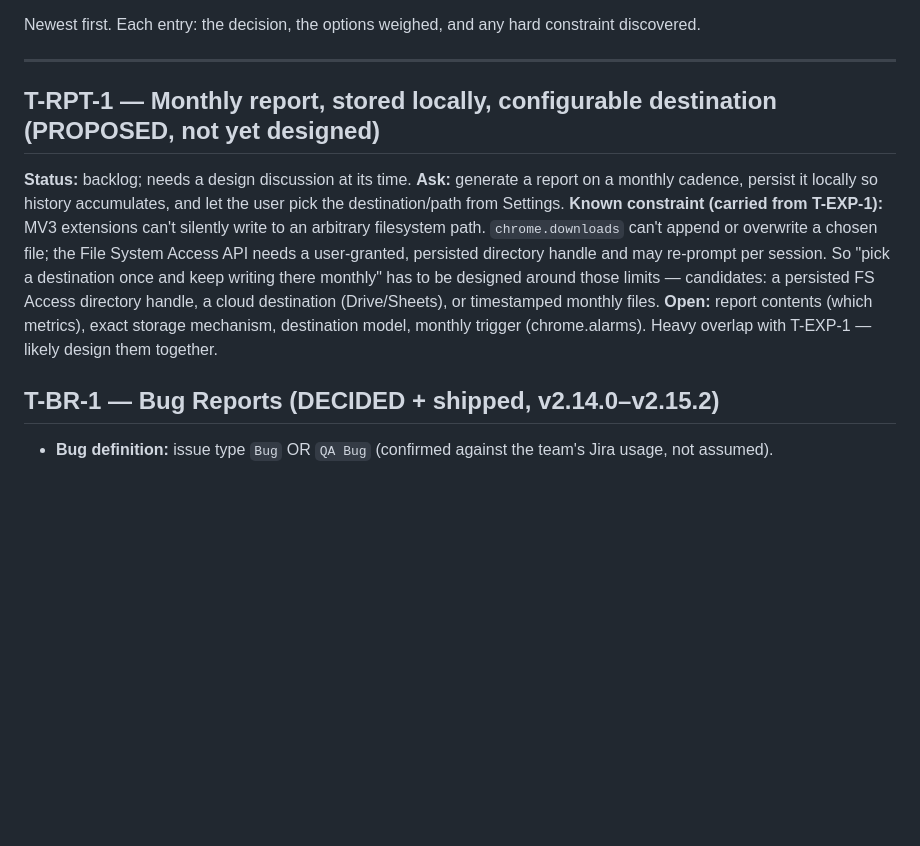
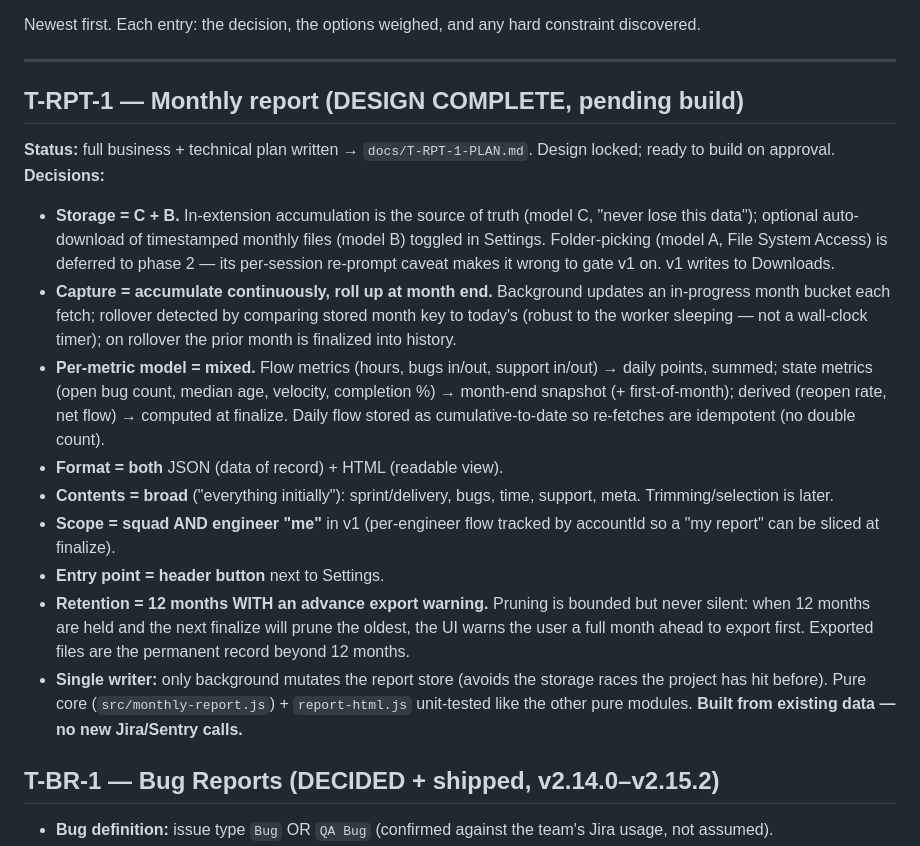
Before and after one commit to ahmedredazeal/em-dashboard-extension, a Markdown page: docs/DECISIONS.md, the part around the change. Rendered like a GitHub page; blank space fills up the shorter version.

```diff
--- a/docs/DECISIONS.md
+++ b/docs/DECISIONS.md
@@ -10,20 +10,40 @@ constraint discovered.
 
 ---
 
-## T-RPT-1 — Monthly report, stored locally, configurable destination (PROPOSED, not yet designed)
-**Status:** backlog; needs a design discussion at its time.
-**Ask:** generate a report on a monthly cadence, persist it locally so history
-accumulates, and let the user pick the destination/path from Settings.
-**Known constraint (carried from T-EXP-1):** MV3 extensions can't silently write
-to an arbitrary filesystem path. `chrome.downloads` can't append or overwrite a
-chosen file; the File System Access API needs a user-granted, persisted directory
-handle and may re-prompt per session. So "pick a destination once and keep writing
-there monthly" has to be designed around those limits — candidates: a persisted
-FS Access directory handle, a cloud destination (Drive/Sheets), or timestamped
-monthly files.
-**Open:** report contents (which metrics), exact storage mechanism, destination
-model, monthly trigger (chrome.alarms). Heavy overlap with T-EXP-1 — likely design
-them together.
+## T-RPT-1 — Monthly report (DESIGN COMPLETE, pending build)
+**Status:** full business + technical plan written → `docs/T-RPT-1-PLAN.md`.
+Design locked; ready to build on approval.
+**Decisions:**
+- **Storage = C + B.** In-extension accumulation is the source of truth (model C,
+  "never lose this data"); optional auto-download of timestamped monthly files
+  (model B) toggled in Settings. Folder-picking (model A, File System Access) is
+  deferred to phase 2 — its per-session re-prompt caveat makes it wrong to gate v1
+  on. v1 writes to Downloads.
+- **Capture = accumulate continuously, roll up at month end.** Background updates
+  an in-progress month bucket each fetch; rollover detected by comparing stored
+  month key to today's (robust to the worker sleeping — not a wall-clock timer);
+  on rollover the prior month is finalized into history.
+- **Per-metric model = mixed.** Flow metrics (hours, bugs in/out, support in/out)
+  → daily points, summed; state metrics (open bug count, median age, velocity,
+  completion %) → month-end snapshot (+ first-of-month); derived (reopen rate, net
+  flow) → computed at finalize. Daily flow stored as cumulative-to-date so
+  re-fetches are idempotent (no double count).
+- **Format = both** JSON (data of record) + HTML (readable view).
+- **Contents = broad** ("everything initially"): sprint/delivery, bugs, time,
+  support, meta. Trimming/selection is later.
+- **Scope = squad AND engineer "me"** in v1 (per-engineer flow tracked by
+  accountId so a "my report" can be sliced at finalize).
+- **Entry point = header button** next to Settings.
+- **Retention = 12 months WITH an advance export warning.** Pruning is bounded but
+  never silent: when 12 months are held and the next finalize will prune the
+  oldest, the UI warns the user a full month ahead to export first. Exported files
+  are the permanent record beyond 12 months.
+- **Single writer:** only background mutates the report store (avoids the storage
+  races the project has hit before). Pure core (`src/monthly-report.js`) +
+  `report-html.js` unit-tested like the other pure modules.
+**Built from existing data — no new Jira/Sentry calls.**
+
+
 
 ## T-BR-1 — Bug Reports (DECIDED + shipped, v2.14.0–v2.15.2)
 - **Bug definition:** issue type `Bug` OR `QA Bug` (confirmed against the team's
```
Also changed, not shown: TASKS.md (+1 -1 lines), docs/T-RPT-1-PLAN.md (added, +322 -0 lines).
